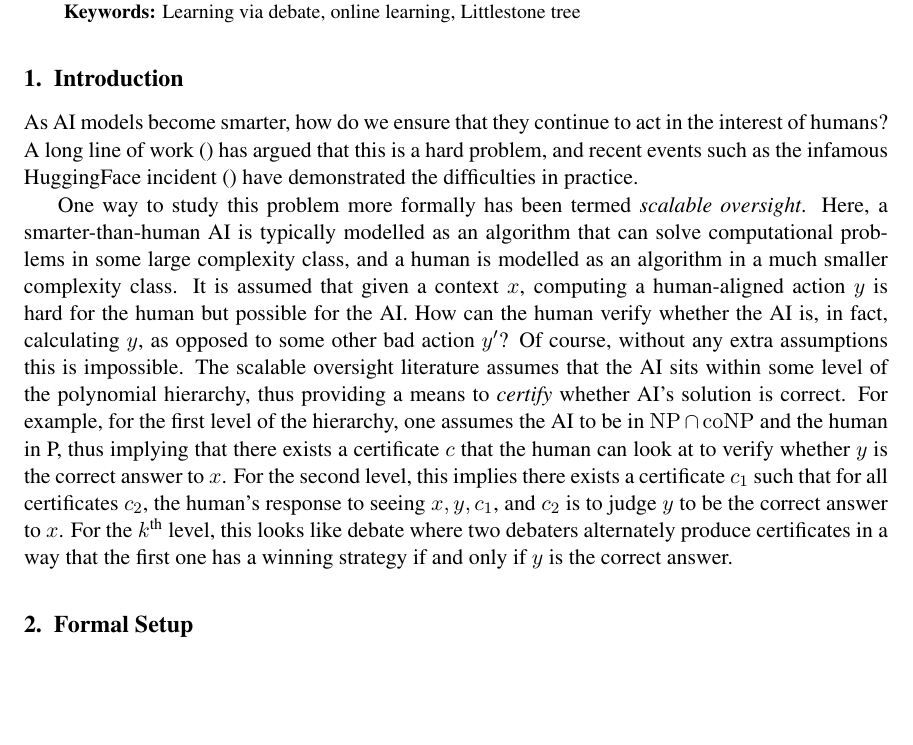
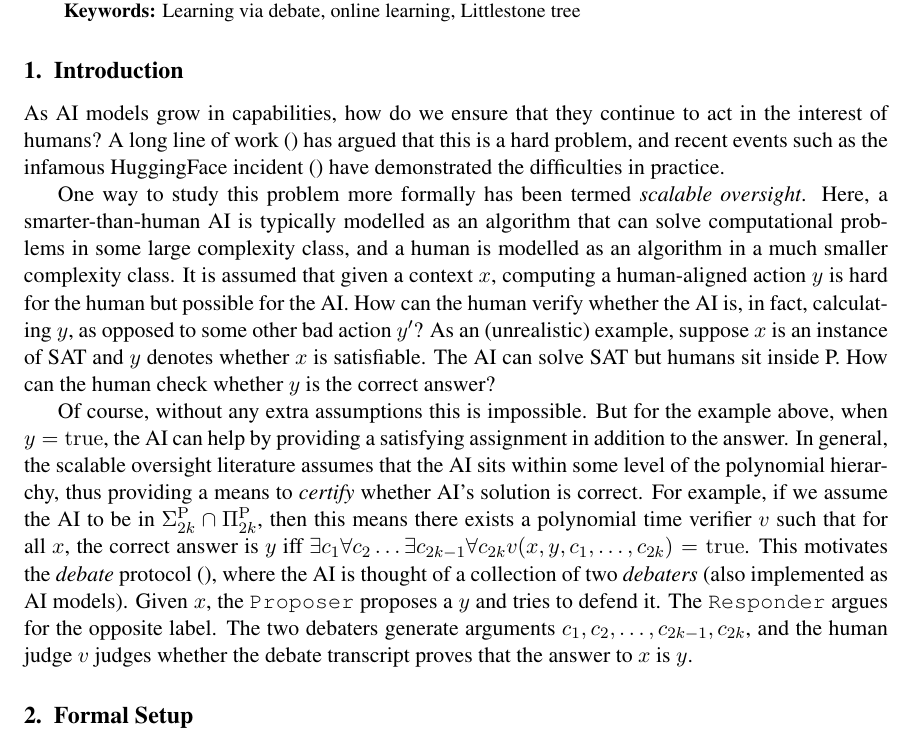
Before and after one commit to vinayakpathak/learning-theory-of-debate, a LaTeX thesis (main.tex, which reads intro.tex): part of page 1 of 5, cut so that both start at the same text, the shorter picture padded with empty space. Compiled offline with pdfLaTeX.

Commit message:
Expand introduction on certificates and debate

```diff
--- a/intro.tex
+++ b/intro.tex
@@ -1,3 +1,5 @@
-As AI models become smarter, how do we ensure that they continue to act in the interest of humans? A long line of work~\citep{} has argued that this is a hard problem, and recent events such as the infamous HuggingFace incident~\citep{} have demonstrated the difficulties in practice.
+As AI models grow in capabilities, how do we ensure that they continue to act in the interest of humans? A long line of work~\citep{} has argued that this is a hard problem, and recent events such as the infamous HuggingFace incident~\citep{} have demonstrated the difficulties in practice.
 
-One way to study this problem more formally has been termed \emph{scalable oversight}. Here, a smarter-than-human AI is typically modelled as an algorithm that can solve computational problems in some large complexity class, and a human is modelled as an algorithm in a much smaller complexity class. It is assumed that given a context $x$, computing a human-aligned action $y$ is hard for the human but possible for the AI. How can the human verify whether the AI is, in fact, calculating $y$, as opposed to some other bad action $y'$? Of course, without any extra assumptions this is impossible. The scalable oversight literature assumes that the AI sits within some level of the polynomial hierarchy, thus providing a means to \emph{certify} whether AI's solution is correct. For example, for the first level of the hierarchy, one assumes the AI to be in $\operatorname{NP} \cap \operatorname{coNP}$ and the human in P, thus implying that there exists a certificate $c$ that the human can look at to verify whether $y$ is the correct answer to $x$. For the second level, this implies there exists a certificate $c_1$ such that for all certificates $c_2$, the human's response to seeing $x, y, c_1$, and $c_2$ is to judge $y$ to be the correct answer to $x$. For the $k^\text{th}$ level, this looks like debate where two debaters alternately produce certificates in a way that the first one has a winning strategy if and only if $y$ is the correct answer.
+One way to study this problem more formally has been termed \emph{scalable oversight}. Here, a smarter-than-human AI is typically modelled as an algorithm that can solve computational problems in some large complexity class, and a human is modelled as an algorithm in a much smaller complexity class. It is assumed that given a context $x$, computing a human-aligned action $y$ is hard for the human but possible for the AI. How can the human verify whether the AI is, in fact, calculating $y$, as opposed to some other bad action $y'$? As an (unrealistic) example, suppose $x$ is an instance of SAT and $y$ denotes whether $x$ is satisfiable. The AI can solve SAT but humans sit inside P. How can the human check whether $y$ is the correct answer?
+
+Of course, without any extra assumptions this is impossible. But for the example above, when $y = \mathrm{true}$, the AI can help by providing a satisfying assignment in addition to the answer. In general, the scalable oversight literature assumes that the AI sits within some level of the polynomial hierarchy, thus providing a means to \emph{certify} whether AI's solution is correct. For example, if we assume the AI to be in $\Sigma_{2k}^{\mathrm{P}} \cap \Pi_{2k}^{\mathrm{P}}$, then this means there exists a polynomial time verifier $v$ such that for all $x$, the correct answer is $y$ iff $\exists c_1 \forall c_2 \ldots \exists c_{2k-1} \forall c_{2k} v(x,y,c_1,\ldots ,c_{2k}) = \mathrm{true}$. This motivates the \emph{debate} protocol~\citep{}, where the AI is thought of a collection of two \emph{debaters} (also implemented as AI models). Given $x$, the \dt proposes a $y$ and tries to defend it. The \df argues for the opposite label. The two debaters generate arguments $c_1,c_2,\ldots , c_{2k-1},c_{2k}$, and the human judge $v$ judges whether the debate transcript proves that the answer to $x$ is $y$.
```
Also changed, not shown: AGENTS.md (+2 -0 lines).
